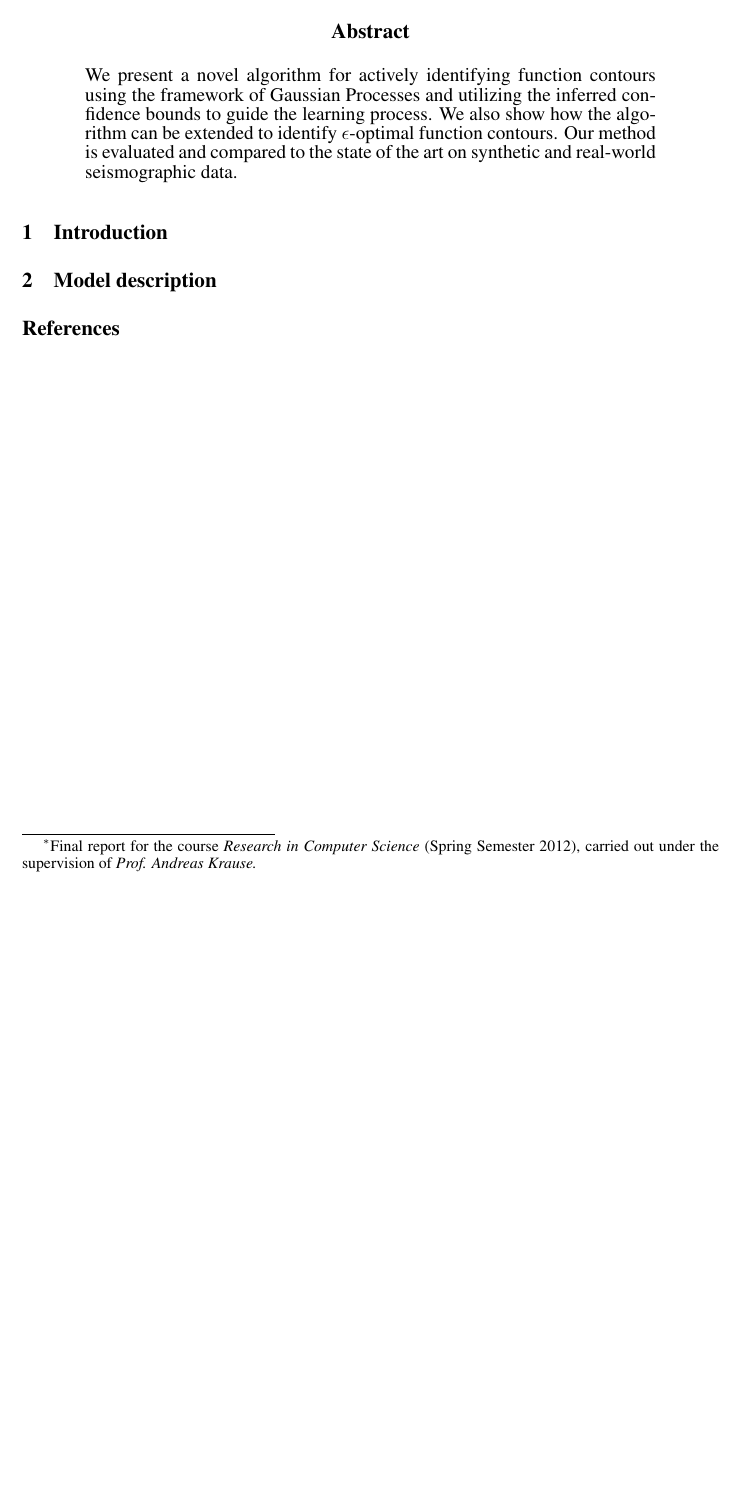
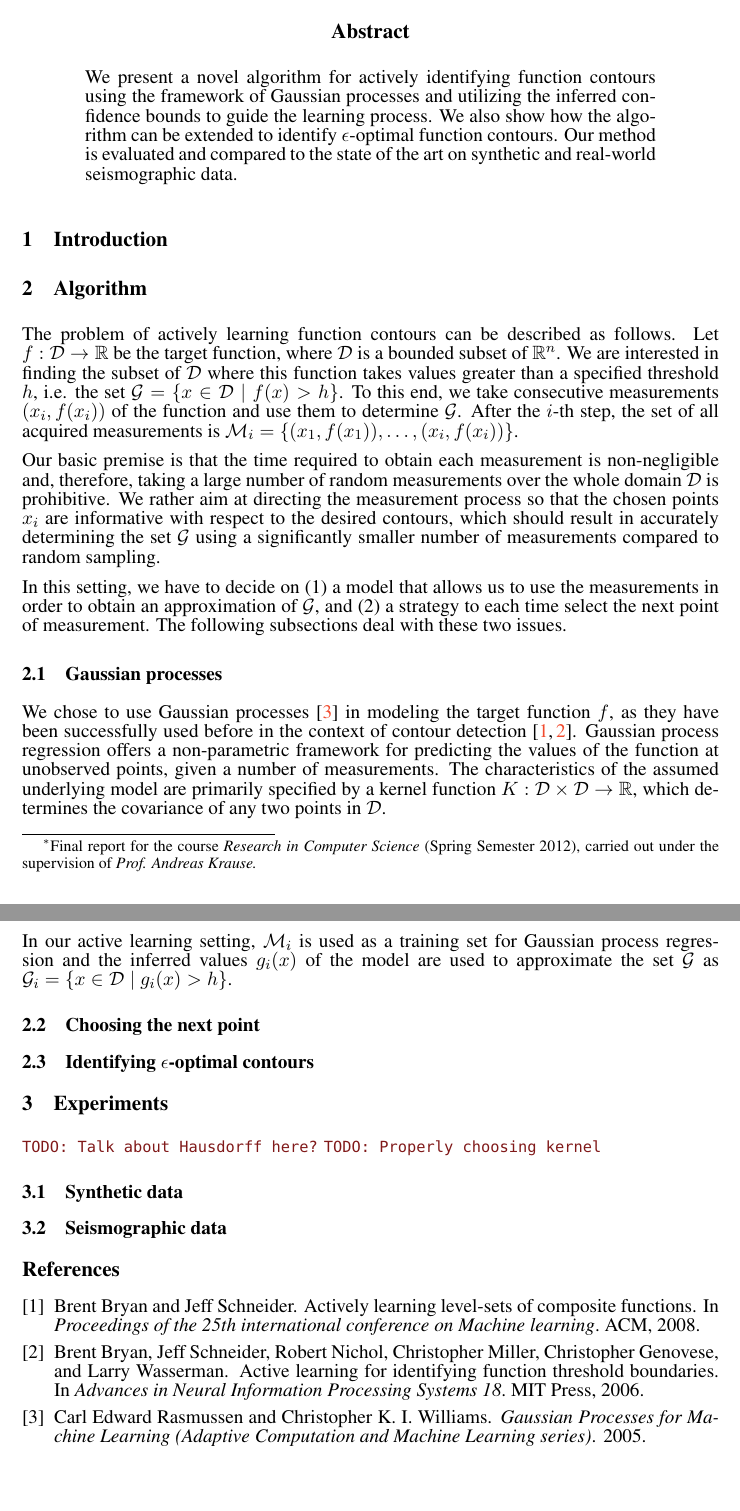
Before and after one commit to 3lectrologos/gp_report, a LaTeX paper (report.tex): part of the page before the commit and two parts of pages 1 and 2 of 2 after it, the two joined at a grey line, cut so that both start at the same text, the shorter picture padded with empty space. Compiled offline with pdfLaTeX.

Commit message:
Start Ch. 2

```diff
--- a/report.tex
+++ b/report.tex
@@ -18,6 +18,7 @@
 \usepackage{booktabs}
 \usepackage{graphicx}
 
+\usepackage{cite}
 \usepackage{url}
 \usepackage[hyperfootnotes=false,citecolor=RedOrange,linkcolor=RoyalBlue,urlcolor=DarkOrchid,colorlinks]{hyperref}
 \usepackage[all]{hypcap}
@@ -49,7 +50,7 @@ Department of Computer Science, ETH Zurich\\
 
 \begin{abstract}
 We present a novel algorithm for actively identifying function
-contours using the framework of Gaussian Processes and utilizing the
+contours using the framework of Gaussian processes and utilizing the
 inferred confidence bounds to guide the learning process. We also show how
 the algorithm can be extended to identify $\epsilon$-optimal function contours.
 Our method is evaluated and compared to the state of the art on synthetic and
@@ -59,7 +60,58 @@ real-world seismographic data.
 \section{Introduction}
 
 
-\section{Model description}
+\section{Algorithm}
+The problem of actively learning function contours can be described as follows.
+Let ${f : \mathcal{D} \to \mathbb{R}}$ be the target function, where
+$\mathcal{D}$ is a bounded subset of $\mathbb{R}^n$. We are interested in
+finding the subset of $\mathcal{D}$ where this function takes values greater
+than a specified threshold $h$, i.e. the set
+$\mathcal{G} = \{x \in \mathcal{D} \mid f(x) > h\}$. To this end, we take
+consecutive measurements $(x_i, f(x_i))$ of the function
+and use them to determine $\mathcal{G}$. After the $i$-th step, the set of
+all acquired measurements is
+$\mathcal{M}_i = \{(x_1, f(x_1)),\ldots,(x_i, f(x_i))\}$.
+
+Our basic premise is that the time required to obtain each measurement is
+non-negligible and, therefore, taking a large number of random measurements
+over the whole domain $\mathcal{D}$ is prohibitive. We rather aim at directing
+the measurement process so that the chosen points $x_i$ are informative with
+respect to the desired contours, which should result in accurately determining
+the set $\mathcal{G}$ using a significantly smaller number of measurements
+compared to random sampling.
+
+In this setting, we have to decide on (1) a model that allows us to use the
+measurements in order to obtain an approximation of $\mathcal{G}$, and (2) a
+strategy to each time select the next point of measurement. The following
+subsections deal with these two issues.
+
+\subsection{Gaussian processes}
+We chose to use Gaussian processes~\cite{gpbook} in modeling the target
+function $f$, as they have been successfully used before in the context of
+contour detection~\cite{bryan2005, bryan2008}. Gaussian process regression
+offers a non-parametric framework for predicting the values of the function at
+unobserved points, given a number of measurements. The characteristics of
+the assumed underlying model are primarily specified by a kernel function
+${K : \mathcal{D} \times \mathcal{D} \to \mathbb{R}}$, which determines the
+covariance of any two points in $\mathcal{D}$.
+
+In our active learning setting, $\mathcal{M}_i$ is used as a training set
+for Gaussian process regression and the inferred values $g_i(x)$ of the
+model are used to approximate the set $\mathcal{G}$ as
+${\mathcal{G}_i = \{x \in \mathcal{D} \mid g_i(x) > h\}}$.
+
+\subsection{Choosing the next point}
+
+\subsection{Identifying $\epsilon$-optimal contours}
+
+\section{Experiments}
+
+\todo{Talk about Hausdorff here?}
+\todo{Properly choosing kernel}
+
+\subsection{Synthetic data}
+
+\subsection{Seismographic data}
 
 \bibliographystyle{plain}
 \bibliography{report}
```
Also changed, not shown: report.bib (+21 -0 lines).
